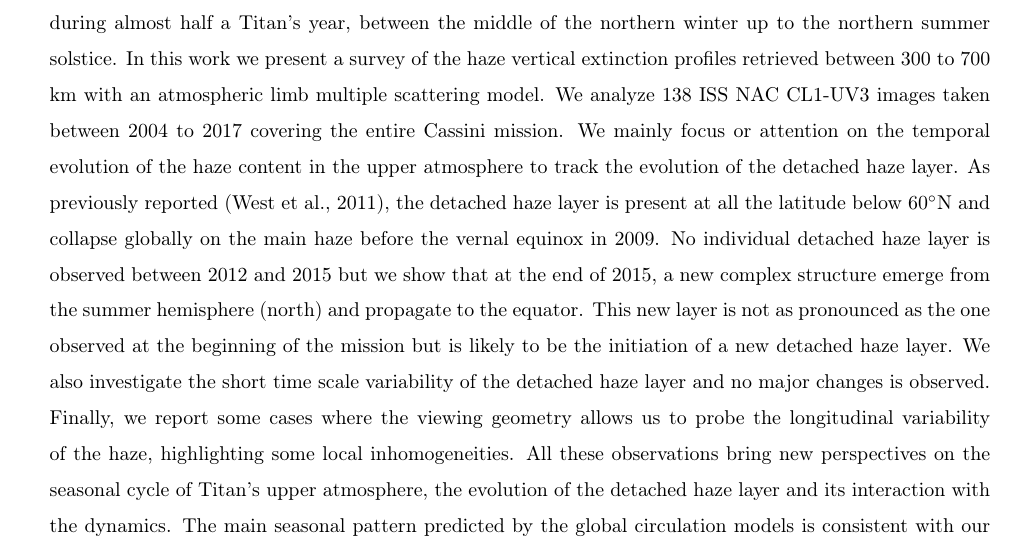
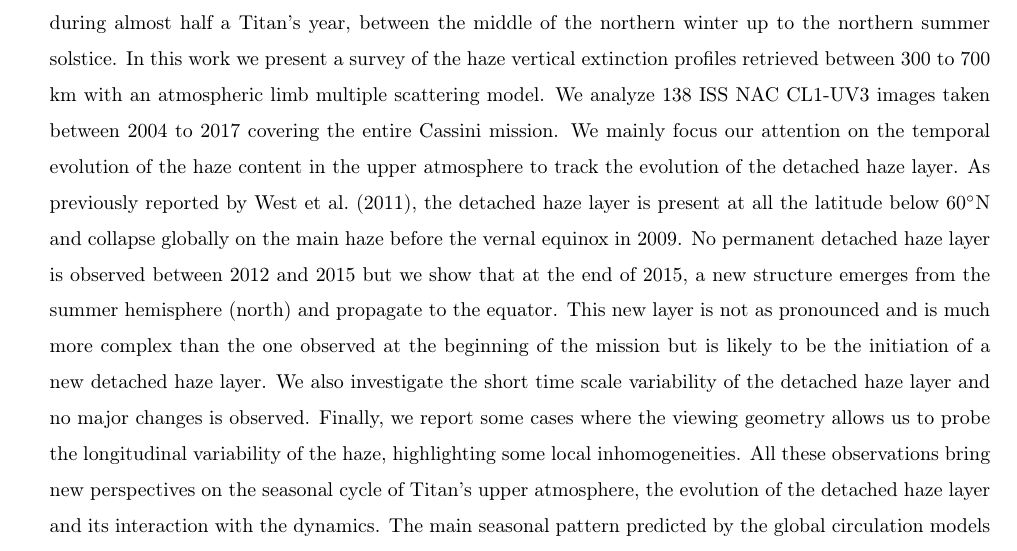
Before and after one commit to seignovert/arxiv-2102.05384, a LaTeX paper (article.tex, which reads 0-abstract.tex): part of page 1 of 36, cut so that both start at the same text. Compiled offline with pdfLaTeX.

Commit message:
Fix abstract typos

```diff
--- a/0-abstract.tex
+++ b/0-abstract.tex
@@ -5,16 +5,16 @@ In this work we present a survey of the haze vertical extinction profiles retrie
 between 300 to 700 km with an atmospheric limb multiple scattering model.
 We analyze 138 ISS NAC CL1-UV3 images taken between 2004 to 2017 covering the
 entire Cassini mission.
-We mainly focus or attention on the temporal evolution of the haze content
+We mainly focus our attention on the temporal evolution of the haze content
 in the upper atmosphere to track the evolution of the detached haze layer.
-As previously reported \citep{West2011}, the detached haze layer is present
+As previously reported by \cite{West2011}, the detached haze layer is present
 at all the latitude below \ang{60}N and collapse globally on the main haze
 before the vernal equinox in 2009.
-No individual detached haze layer is observed between 2012 and 2015 but
-we show that at the end of 2015, a new complex structure emerge from
+No permanent detached haze layer is observed between 2012 and 2015 but
+we show that at the end of 2015, a new structure emerges from
 the summer hemisphere (north) and propagate to the equator. This new layer
-is not as pronounced as the one observed at the beginning of the mission but
-is likely to be the initiation of a new detached haze layer.
+is not as pronounced and is much more complex than the one observed at the
+beginning of the mission but is likely to be the initiation of a new detached haze layer.
 We also investigate the short time scale variability of the detached haze
 layer and no major changes is observed. Finally, we report some cases
 where the viewing geometry allows us to probe the longitudinal variability
```
